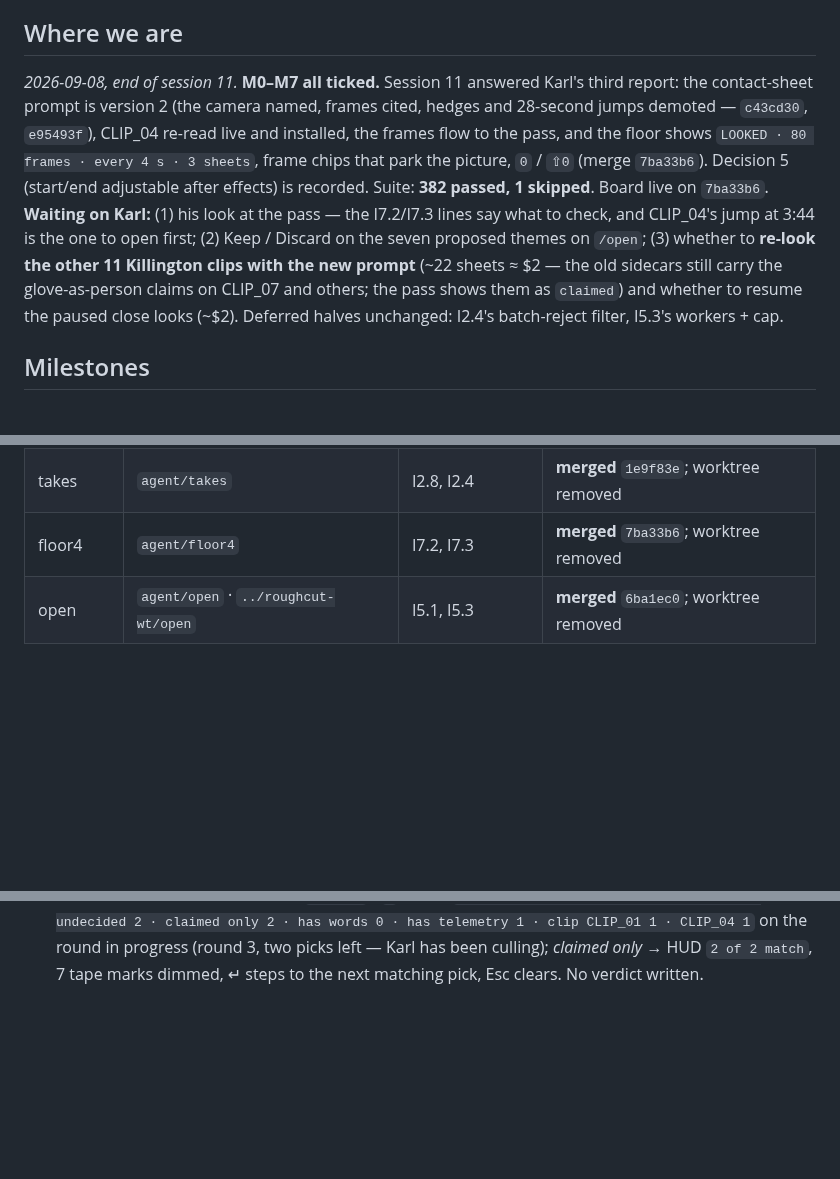
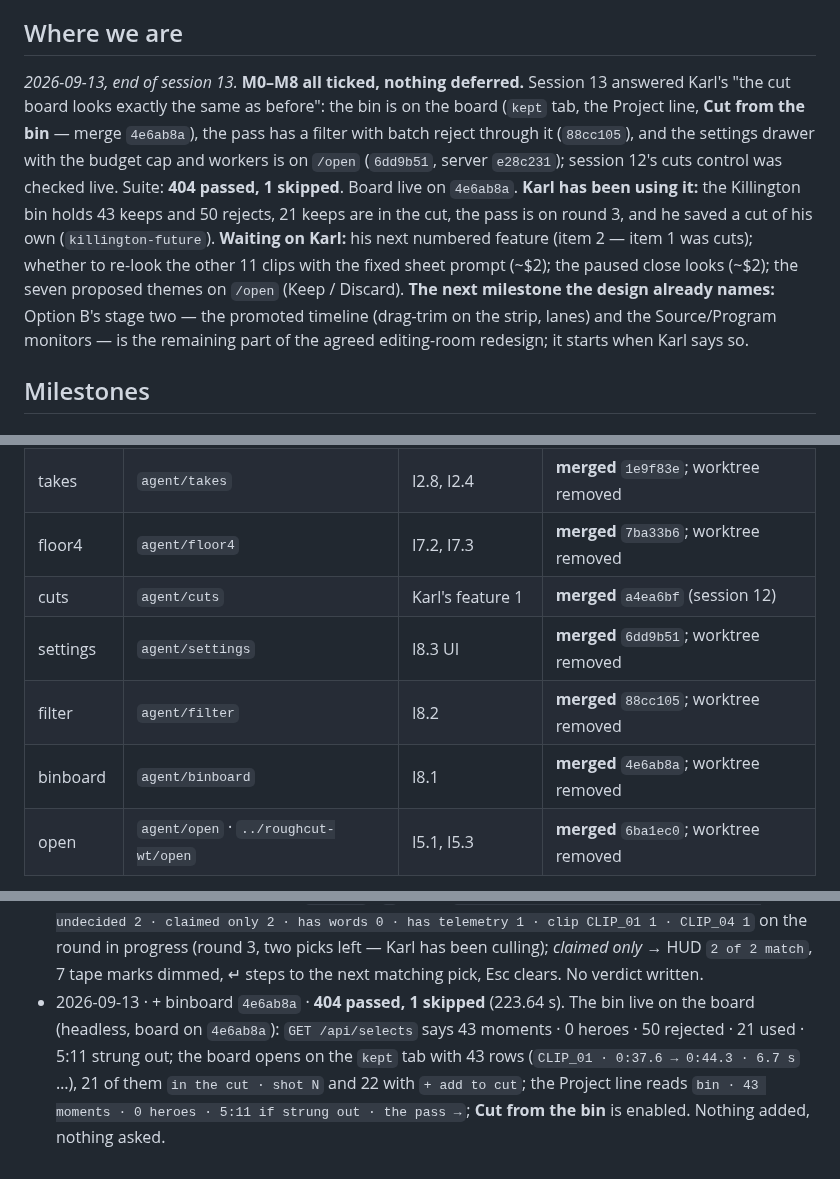
Before and after one commit to swansk/roughcut, a Markdown page: docs/INTAKE.md, 3 parts joined by grey strips. GitHub-like rendering; blank space fills up the shorter version.

Commit message:
docs: session 13 close-out — M8 ticked, nothing deferred, tracker and handoff current
Co-Authored-By: Claude Fable 5.1 <noreply@anthropic.com>

```diff
--- a/docs/INTAKE.md
+++ b/docs/INTAKE.md
@@ -55,18 +55,19 @@ until R11.
 
 ## Where we are
 
-_2026-09-08, end of session 11._ **M0–M7 all ticked.** Session 11 answered Karl's third
-report: the contact-sheet prompt is version 2 (the camera named, frames cited, hedges and
-28-second jumps demoted — `c43cd30`, `e95493f`), CLIP_04 re-read live and installed, the
-frames flow to the pass, and the floor shows `LOOKED · 80 frames · every 4 s · 3 sheets`,
-frame chips that park the picture, `0` / `⇧0` (merge `7ba33b6`). Decision 5 (start/end
-adjustable after effects) is recorded. Suite: **382 passed, 1 skipped**. Board live on
-`7ba33b6`. **Waiting on Karl:** (1) his look at the pass — the I7.2/I7.3 lines say what to
-check, and CLIP_04's jump at 3:44 is the one to open first; (2) Keep / Discard on the seven
-proposed themes on `/open`; (3) whether to **re-look the other 11 Killington clips with the
-new prompt** (~22 sheets ≈ $2 — the old sidecars still carry the glove-as-person claims on
-CLIP_07 and others; the pass shows them as `claimed`) and whether to resume the paused close
-looks (~$2). Deferred halves unchanged: I2.4's batch-reject filter, I5.3's workers + cap.
+_2026-09-13, end of session 13._ **M0–M8 all ticked, nothing deferred.** Session 13 answered
+Karl's "the cut board looks exactly the same as before": the bin is on the board (`kept`
+tab, the Project line, **Cut from the bin** — merge `4e6ab8a`), the pass has a filter with
+batch reject through it (`88cc105`), and the settings drawer with the budget cap and workers
+is on `/open` (`6dd9b51`, server `e28c231`); session 12's cuts control was checked live.
+Suite: **404 passed, 1 skipped**. Board live on `4e6ab8a`. **Karl has been using it:** the
+Killington bin holds 43 keeps and 50 rejects, 21 keeps are in the cut, the pass is on round 3,
+and he saved a cut of his own (`killington-future`). **Waiting on Karl:** his next numbered
+feature (item 2 — item 1 was cuts); whether to re-look the other 11 clips with the fixed
+sheet prompt (~$2); the paused close looks (~$2); the seven proposed themes on `/open`
+(Keep / Discard). **The next milestone the design already names:** Option B's stage two —
+the promoted timeline (drag-trim on the strip, lanes) and the Source/Program monitors — is
+the remaining part of the agreed editing-room redesign; it starts when Karl says so.
 
 ## Milestones
 
@@ -489,6 +490,10 @@ the two halves the tracker had deferred.
 | open3 | `agent/open3` | I5.3 slider, I5.4 picker | **merged** `4b4c441`; worktree removed |
 | takes | `agent/takes` | I2.8, I2.4 | **merged** `1e9f83e`; worktree removed |
 | floor4 | `agent/floor4` | I7.2, I7.3 | **merged** `7ba33b6`; worktree removed |
+| cuts | `agent/cuts` | Karl's feature 1 | **merged** `a4ea6bf` (session 12) |
+| settings | `agent/settings` | I8.3 UI | **merged** `6dd9b51`; worktree removed |
+| filter | `agent/filter` | I8.2 | **merged** `88cc105`; worktree removed |
+| binboard | `agent/binboard` | I8.1 | **merged** `4e6ab8a`; worktree removed |
 | open | `agent/open` · `../roughcut-wt/open` | I5.1, I5.3 | **merged** `6ba1ec0`; worktree removed |
 
 Lanes touch disjoint files by design: `bin` → `revise.py`, `selects.py`, tests; `floor` →
@@ -604,3 +609,9 @@ them. Every lane adds its own CHANGELOG bullet; integration keeps all of them.
   · clip CLIP_01 1 · CLIP_04 1` on the round in progress (round 3, two picks left — Karl has
   been culling); *claimed only* → HUD `2 of 2 match`, 7 tape marks dimmed, ↵ steps to the
   next matching pick, Esc clears. No verdict written.
+- 2026-09-13 · + binboard `4e6ab8a` · **404 passed, 1 skipped** (223.64 s). The bin live on
+  the board (headless, board on `4e6ab8a`): `GET /api/selects` says 43 moments · 0 heroes ·
+  50 rejected · 21 used · 5:11 strung out; the board opens on the `kept` tab with 43 rows
+  (`CLIP_01 · 0:37.6 → 0:44.3 · 6.7 s` …), 21 of them `in the cut · shot N` and 22 with
+  `+ add to cut`; the Project line reads `bin · 43 moments · 0 heroes · 5:11 if strung out ·
+  the pass →`; **Cut from the bin** is enabled. Nothing added, nothing asked.
```
Also changed, not shown: CHANGELOG.md (+4 -0 lines), docs/HANDOFF.md (+13 -11 lines).
